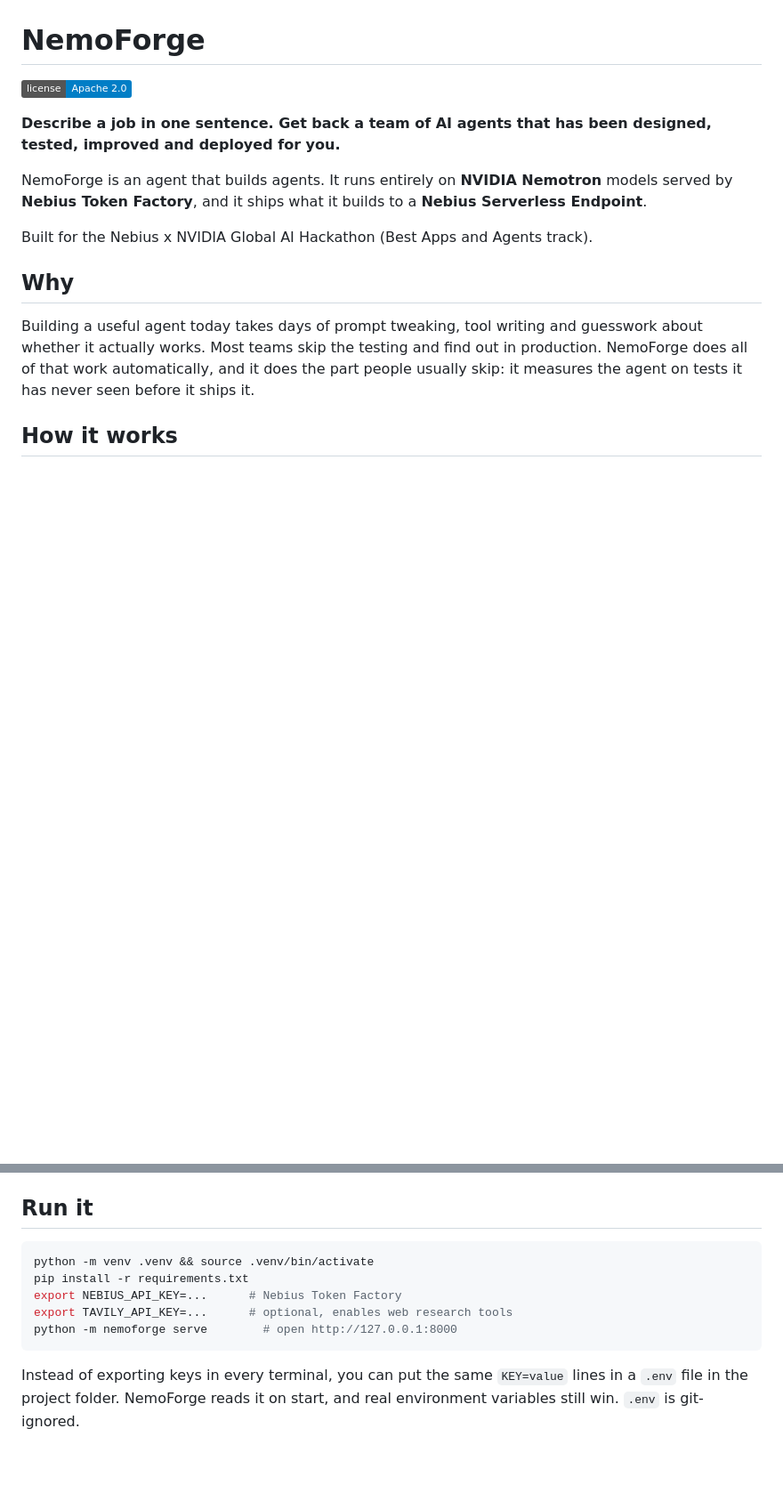
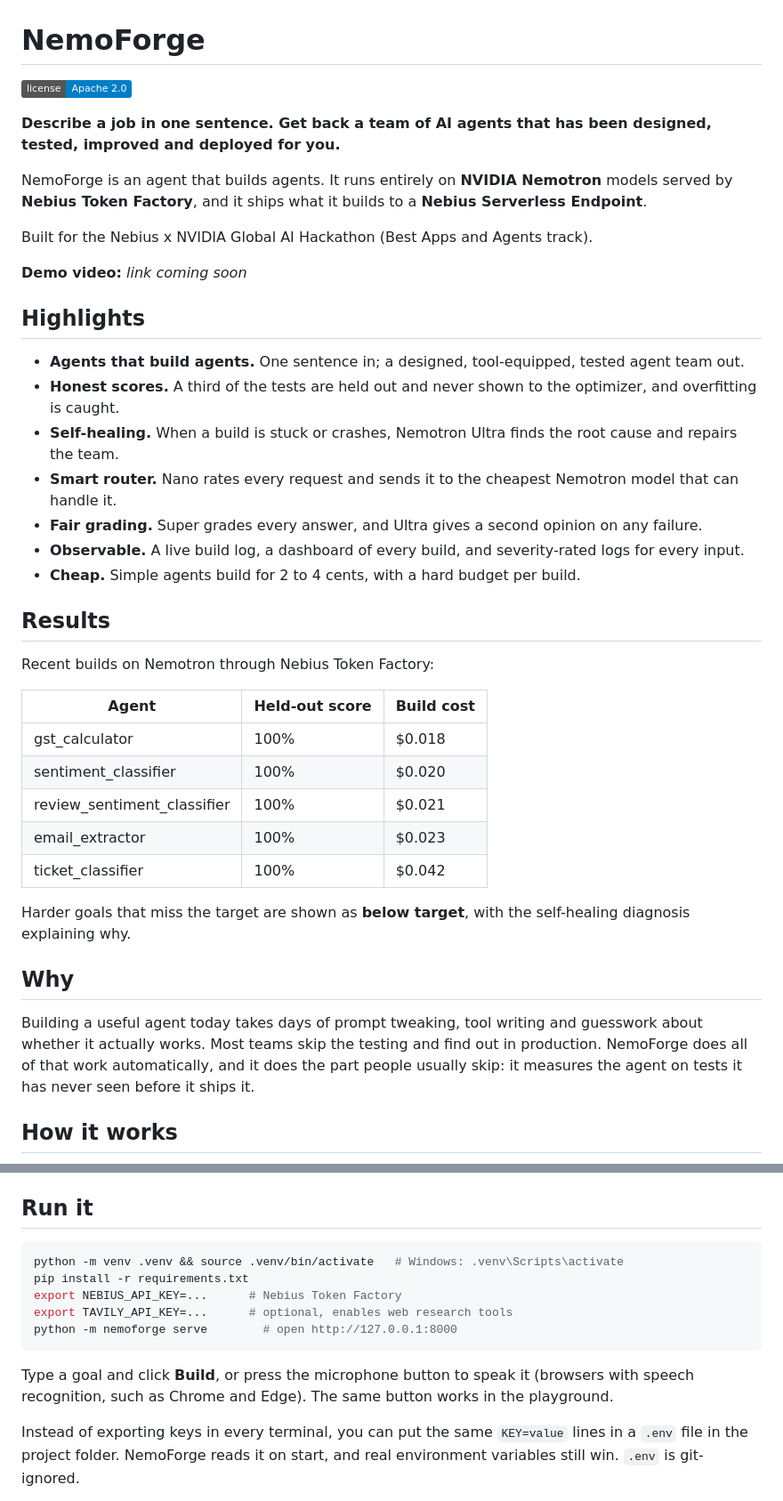
Before and after one commit to praveendataguy/Nemoforge, a Markdown page: README.md, 2 parts joined by grey strips. Shown at 89% size. Rendered like a GitHub page; badges without logos; blank space fills up the shorter version.

````diff
--- a/README.md
+++ b/README.md
@@ -7,6 +7,32 @@
 NemoForge is an agent that builds agents. It runs entirely on **NVIDIA Nemotron** models served by **Nebius Token Factory**, and it ships what it builds to a **Nebius Serverless Endpoint**.
 
 Built for the Nebius x NVIDIA Global AI Hackathon (Best Apps and Agents track).
+
+**Demo video:** _link coming soon_
+
+## Highlights
+
+- **Agents that build agents.** One sentence in; a designed, tool-equipped, tested agent team out.
+- **Honest scores.** A third of the tests are held out and never shown to the optimizer, and overfitting is caught.
+- **Self-healing.** When a build is stuck or crashes, Nemotron Ultra finds the root cause and repairs the team.
+- **Smart router.** Nano rates every request and sends it to the cheapest Nemotron model that can handle it.
+- **Fair grading.** Super grades every answer, and Ultra gives a second opinion on any failure.
+- **Observable.** A live build log, a dashboard of every build, and severity-rated logs for every input.
+- **Cheap.** Simple agents build for 2 to 4 cents, with a hard budget per build.
+
+## Results
+
+Recent builds on Nemotron through Nebius Token Factory:
+
+| Agent | Held-out score | Build cost |
+| --- | --- | --- |
+| gst_calculator | 100% | $0.018 |
+| sentiment_classifier | 100% | $0.020 |
+| review_sentiment_classifier | 100% | $0.021 |
+| email_extractor | 100% | $0.023 |
+| ticket_classifier | 100% | $0.042 |
+
+Harder goals that miss the target are shown as **below target**, with the self-healing diagnosis explaining why.
 
 ## Why
 
@@ -55,12 +85,14 @@ Model IDs are set in `nemoforge/config.py` and can be overridden with `NF_MODEL_
 ## Run it
 
 ```bash
-python -m venv .venv && source .venv/bin/activate
+python -m venv .venv && source .venv/bin/activate   # Windows: .venv\Scripts\activate
 pip install -r requirements.txt
 export NEBIUS_API_KEY=...      # Nebius Token Factory
 export TAVILY_API_KEY=...      # optional, enables web research tools
 python -m nemoforge serve        # open http://127.0.0.1:8000
 ```
+
+Type a goal and click **Build**, or press the microphone button to speak it (browsers with speech recognition, such as Chrome and Edge). The same button works in the playground.
 
 Instead of exporting keys in every terminal, you can put the same `KEY=value` lines in a `.env` file in the project folder. NemoForge reads it on start, and real environment variables still win. `.env` is git-ignored.
 
````
Also changed, not shown: other parts of README.md (+20 -8 lines).
